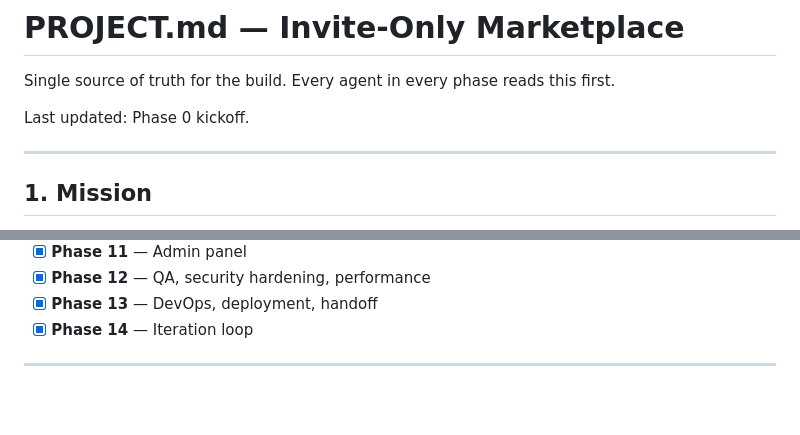
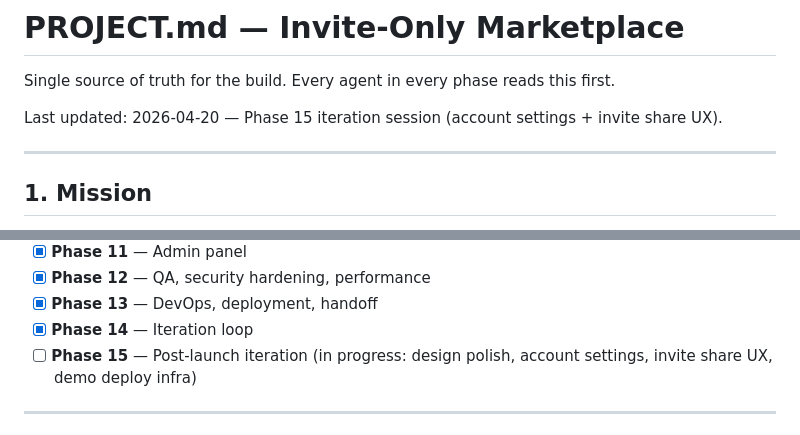
Before and after one commit to shanevmusic/marketplace-invite-only, a Markdown page: PROJECT.md, 2 parts joined by grey strips. GitHub-like rendering; blank space fills up the shorter version.

Commit message:
docs(project): log Phase 15 iteration session (account settings + invite share UX)

```diff
--- a/PROJECT.md
+++ b/PROJECT.md
@@ -2,7 +2,7 @@
 
 Single source of truth for the build. Every agent in every phase reads this first.
 
-Last updated: Phase 0 kickoff.
+Last updated: 2026-04-20 — Phase 15 iteration session (account settings + invite share UX).
 
 ---
 
@@ -161,6 +161,7 @@ Progress tracker. Each phase ends when its stop condition is met and the Orchest
 - [x] **Phase 12** — QA, security hardening, performance
 - [x] **Phase 13** — DevOps, deployment, handoff
 - [x] **Phase 14** — Iteration loop
+- [ ] **Phase 15** — Post-launch iteration (in progress: design polish, account settings, invite share UX, demo deploy infra)
 
 ---
 
```
Also changed, not shown: other parts of PROJECT.md (+2 -0 lines).
